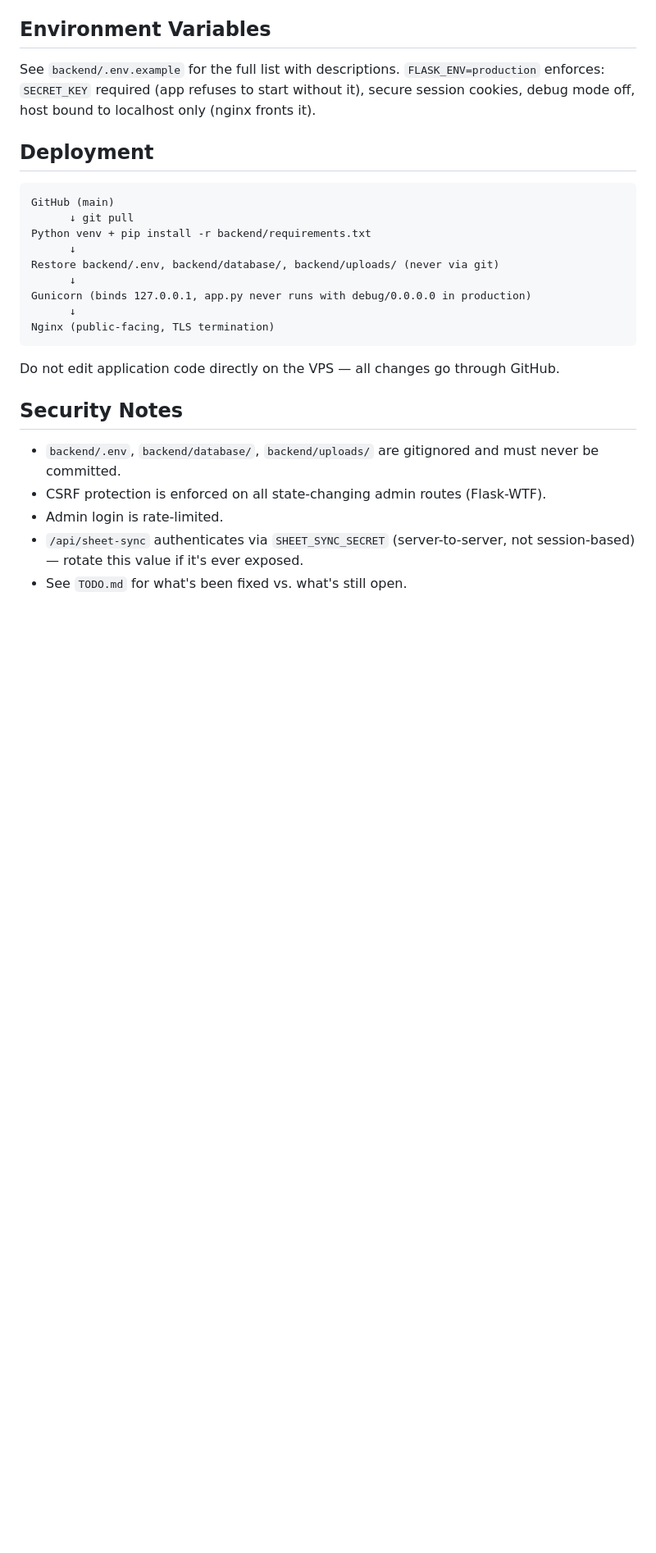
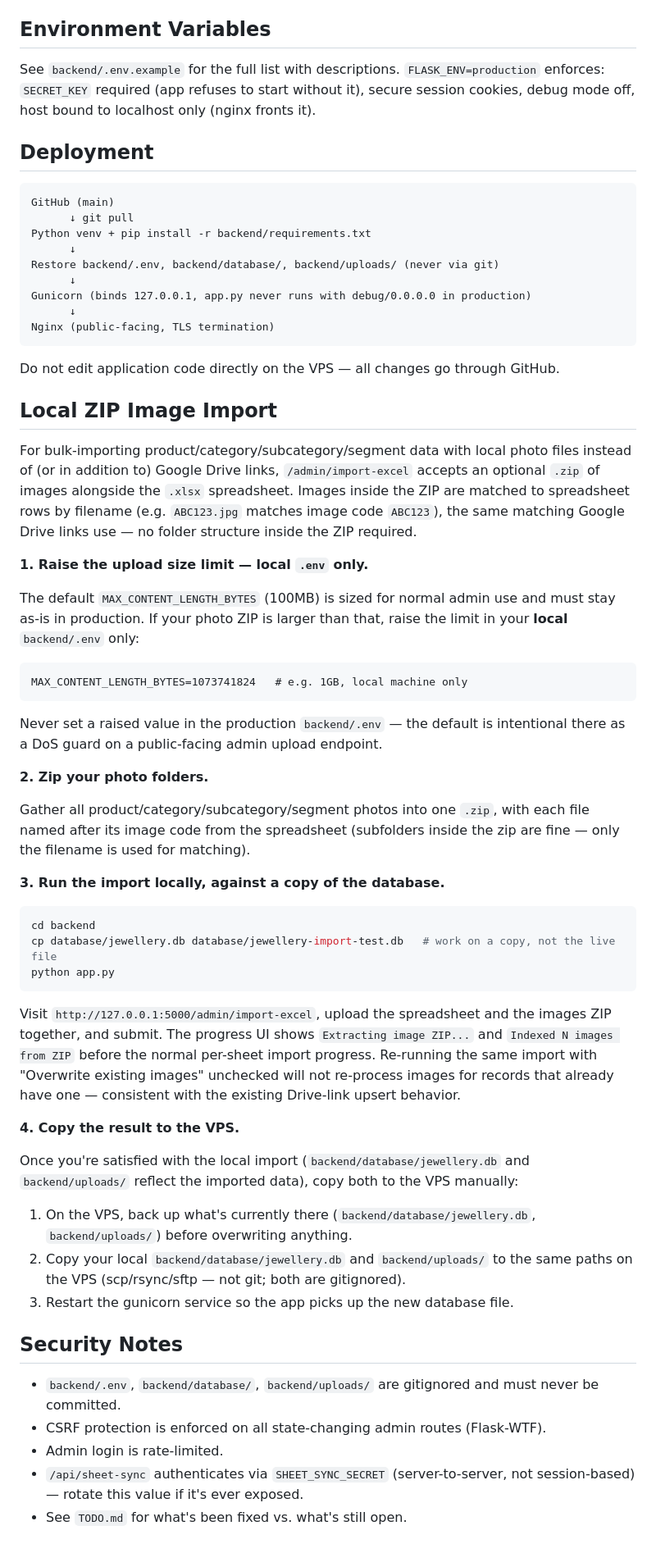
Before and after one commit to lightxLK/khushboo-jewellers, a Markdown page: README.md, the part around the change. Shown at 82% size. Rendered like a GitHub page; blank space fills up the shorter version.

Commit message:
Document local ZIP import workflow, complete feature

````diff
--- a/README.md
+++ b/README.md
@@ -93,6 +93,58 @@ Nginx (public-facing, TLS termination)
 
 Do not edit application code directly on the VPS — all changes go through GitHub.
 
+## Local ZIP Image Import
+
+For bulk-importing product/category/subcategory/segment data with local photo files instead of
+(or in addition to) Google Drive links, `/admin/import-excel` accepts an optional `.zip` of
+images alongside the `.xlsx` spreadsheet. Images inside the ZIP are matched to spreadsheet rows
+by filename (e.g. `ABC123.jpg` matches image code `ABC123`), the same matching Google Drive
+links use — no folder structure inside the ZIP required.
+
+**1. Raise the upload size limit — local `.env` only.**
+
+The default `MAX_CONTENT_LENGTH_BYTES` (100MB) is sized for normal admin use and must stay as-is
+in production. If your photo ZIP is larger than that, raise the limit in your **local**
+`backend/.env` only:
+
+```
+MAX_CONTENT_LENGTH_BYTES=1073741824   # e.g. 1GB, local machine only
+```
+
+Never set a raised value in the production `backend/.env` — the default is intentional there as
+a DoS guard on a public-facing admin upload endpoint.
+
+**2. Zip your photo folders.**
+
+Gather all product/category/subcategory/segment photos into one `.zip`, with each file named
+after its image code from the spreadsheet (subfolders inside the zip are fine — only the
+filename is used for matching).
+
+**3. Run the import locally, against a copy of the database.**
+
+```bash
+cd backend
+cp database/jewellery.db database/jewellery-import-test.db   # work on a copy, not the live file
+python app.py
+```
+
+Visit `http://127.0.0.1:5000/admin/import-excel`, upload the spreadsheet and the images ZIP
+together, and submit. The progress UI shows `Extracting image ZIP...` and
+`Indexed N images from ZIP` before the normal per-sheet import progress. Re-running the same
+import with "Overwrite existing images" unchecked will not re-process images for records that
+already have one — consistent with the existing Drive-link upsert behavior.
+
+**4. Copy the result to the VPS.**
+
+Once you're satisfied with the local import (`backend/database/jewellery.db` and
+`backend/uploads/` reflect the imported data), copy both to the VPS manually:
+
+1. On the VPS, back up what's currently there (`backend/database/jewellery.db`,
+   `backend/uploads/`) before overwriting anything.
+2. Copy your local `backend/database/jewellery.db` and `backend/uploads/` to the same paths on
+   the VPS (scp/rsync/sftp — not git; both are gitignored).
+3. Restart the gunicorn service so the app picks up the new database file.
+
 ## Security Notes
 
 - `backend/.env`, `backend/database/`, `backend/uploads/` are gitignored and must never be
````
Also changed, not shown: TODO.md (+8 -2 lines).
